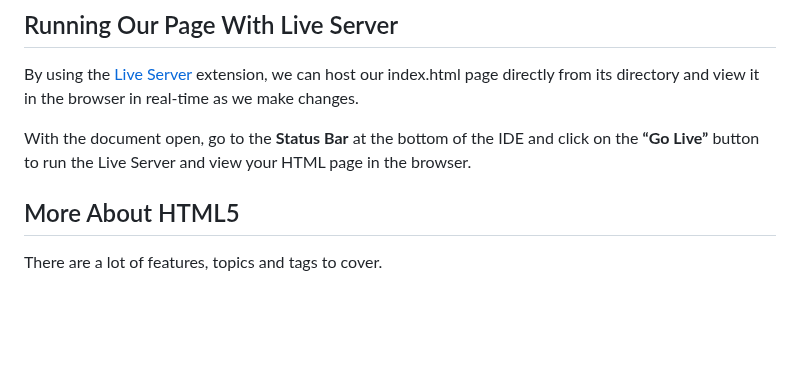
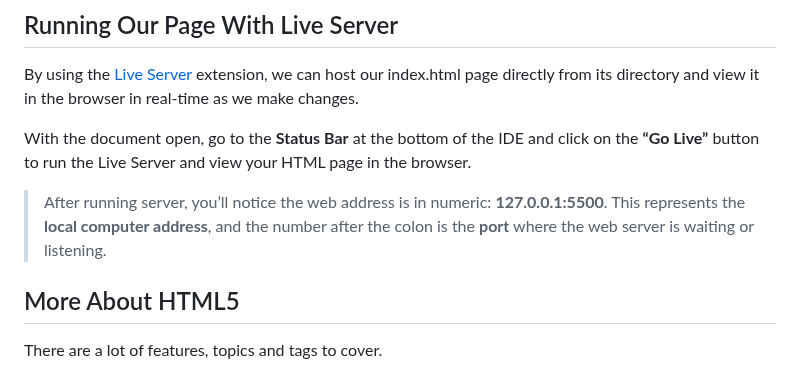
Before and after one commit to adriandelr/docs, a Markdown page: md/101-sessions/html5.md, the part around the change. Rendered like a GitHub page; blank space fills up the shorter version.

Commit message:
Update html5

```diff
--- a/md/101-sessions/html5.md
+++ b/md/101-sessions/html5.md
@@ -88,6 +88,8 @@ By using the [Live Server](https://marketplace.visualstudio.com/items?itemName=r
 
 With the document open, go to the **Status Bar** at the bottom of the IDE and click on the **“Go Live”** button to run the Live Server and view your HTML page in the browser.
 
+> After running server, you’ll notice the web address is in numeric: **127.0.0.1:5500**. This represents the **local computer address**, and the number after the colon is the **port** where the web server is waiting or listening.
+
 ## More About HTML5
 
 There are a lot of features, topics and tags to cover.
```
